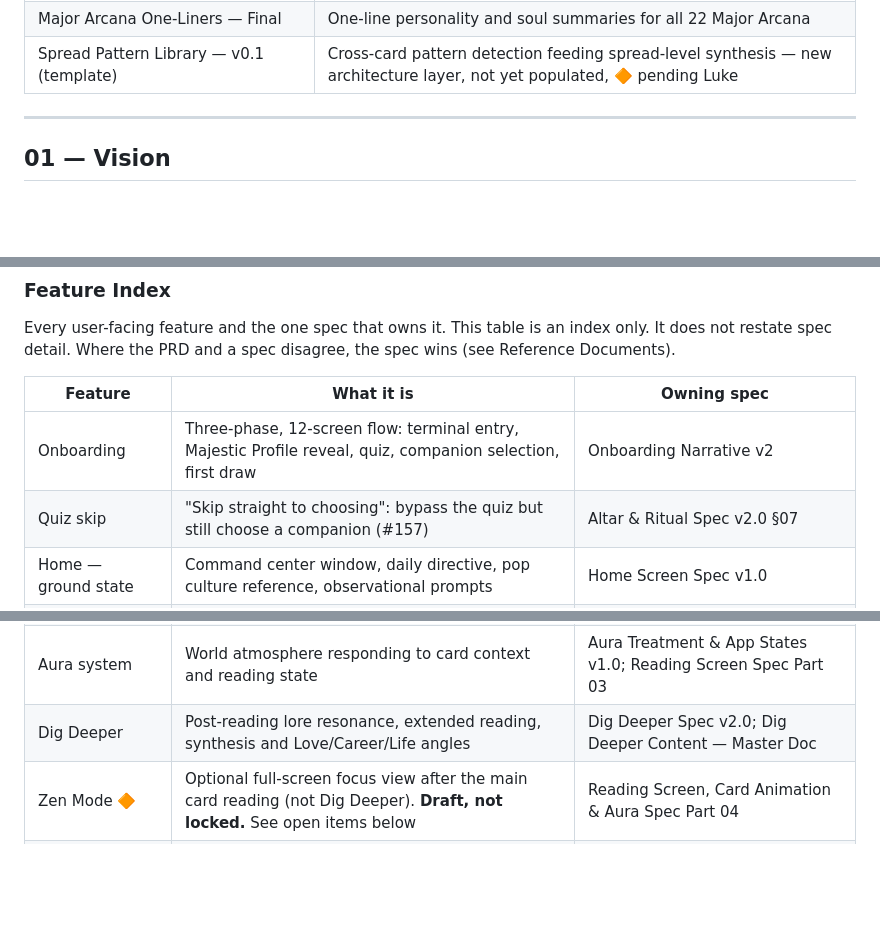
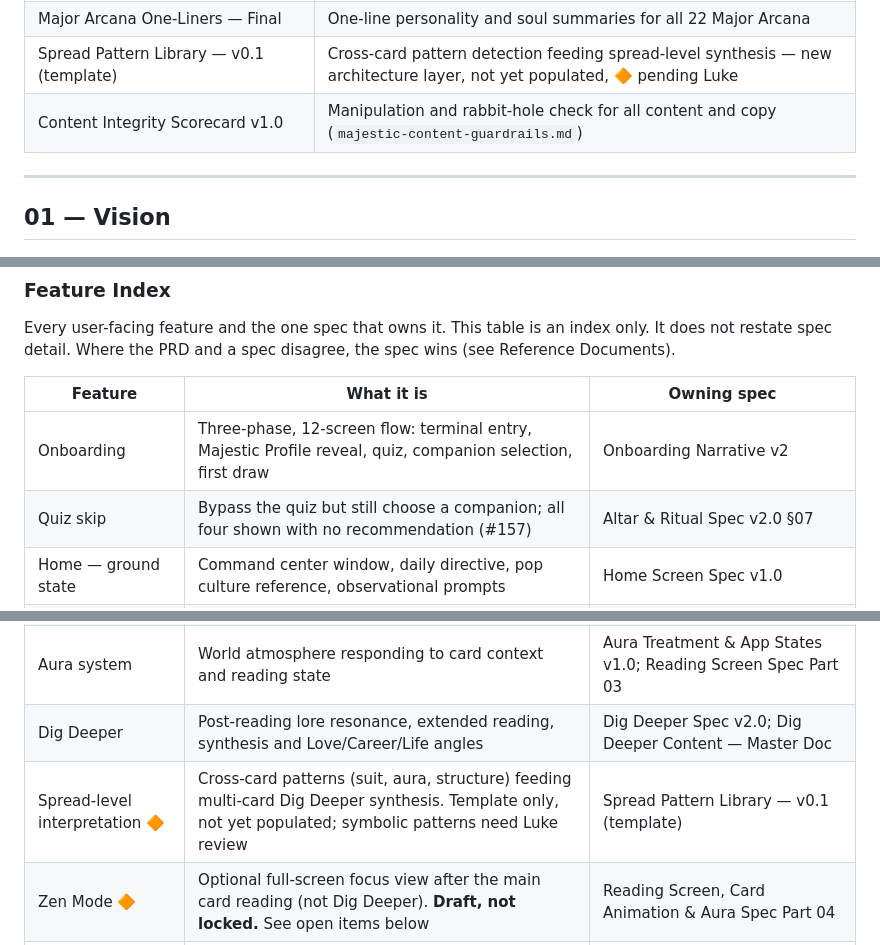
Before and after one commit to tillysoso/mv1, a Markdown page: docs/01-product-strategy/majestic-prd-v4.md, 3 parts joined by grey strips. GitHub-like rendering; blank space fills up the shorter version.

Commit message:
PRD: add spread-level interpretation and content guardrails references
Feature Index gains the Spread Pattern Library row restored by #78, the
reference table gains the Content Integrity Scorecard, and the Quiz skip
row no longer quotes skip copy that conflicts with §06.

Co-Authored-By: Claude Opus 5.5 <noreply@anthropic.com>

```diff
--- a/docs/01-product-strategy/majestic-prd-v4.md
+++ b/docs/01-product-strategy/majestic-prd-v4.md
@@ -46,6 +46,7 @@ This PRD should be read alongside the following documents. In all cases of confl
 |Major Arcana Interpretations — Final               |Full personality and soul card interpretations for all 22 Major Arcana                                                       |
 |Major Arcana One-Liners — Final                    |One-line personality and soul summaries for all 22 Major Arcana                                                              |
 |Spread Pattern Library — v0.1 (template)           |Cross-card pattern detection feeding spread-level synthesis — new architecture layer, not yet populated, 🔶 pending Luke     |
+|Content Integrity Scorecard v1.0                   |Manipulation and rabbit-hole check for all content and copy (`majestic-content-guardrails.md`)                               |
 
 -----
 
@@ -243,7 +244,7 @@ Every user-facing feature and the one spec that owns it. This table is an index
 |Feature                          |What it is                                                                                                   |Owning spec                                                    |
 |---------------------------------|-------------------------------------------------------------------------------------------------------------|---------------------------------------------------------------|
 |Onboarding                       |Three-phase, 12-screen flow: terminal entry, Majestic Profile reveal, quiz, companion selection, first draw  |Onboarding Narrative v2                                        |
-|Quiz skip                        |"Skip straight to choosing": bypass the quiz but still choose a companion (#157)                             |Altar & Ritual Spec v2.0 §07                                   |
+|Quiz skip                        |Bypass the quiz but still choose a companion; all four shown with no recommendation (#157)                   |Altar & Ritual Spec v2.0 §07                                   |
 |Home — ground state              |Command center window, daily directive, pop culture reference, observational prompts                         |Home Screen Spec v1.0                                          |
 |Navigation                       |Three-state spatial system, four-destination bottom nav, portal and door transitions                         |Navigation Architecture Spec v1.0                              |
 |Daily draw & ritual              |Talisman hold → direct reveal, with an arrival and reflection ritual. No fan, no jumping card                |Ritual & Notification Copy (#122), Altar & Ritual Spec v2.0    |
@@ -252,6 +253,7 @@ Every user-facing feature and the one spec that owns it. This table is an index
 |Initiated readings               |1-card and 3-card spreads with fan selection and the jumping card                                            |Reading Screen, Card Animation & Aura Spec; Quarter Deck Fan & Jumping Card Spec v2.0|
 |Aura system                      |World atmosphere responding to card context and reading state                                                |Aura Treatment & App States v1.0; Reading Screen Spec Part 03  |
 |Dig Deeper                       |Post-reading lore resonance, extended reading, synthesis and Love/Career/Life angles                         |Dig Deeper Spec v2.0; Dig Deeper Content — Master Doc          |
+|Spread-level interpretation 🔶   |Cross-card patterns (suit, aura, structure) feeding multi-card Dig Deeper synthesis. Template only, not yet populated; symbolic patterns need Luke review|Spread Pattern Library — v0.1 (template)                       |
 |Zen Mode 🔶                      |Optional full-screen focus view after the main card reading (not Dig Deeper). **Draft, not locked.** See open items below|Reading Screen, Card Animation & Aura Spec Part 04             |
 |Codex                            |78-card deck browser, card detail, lore unlocks, two-tier expansion                                          |Codex Spec                                                     |
 |Journal                          |Reading archive plus standalone writing surface. No streaks, no habit tracking                               |Journal Spec                                                   |
```
